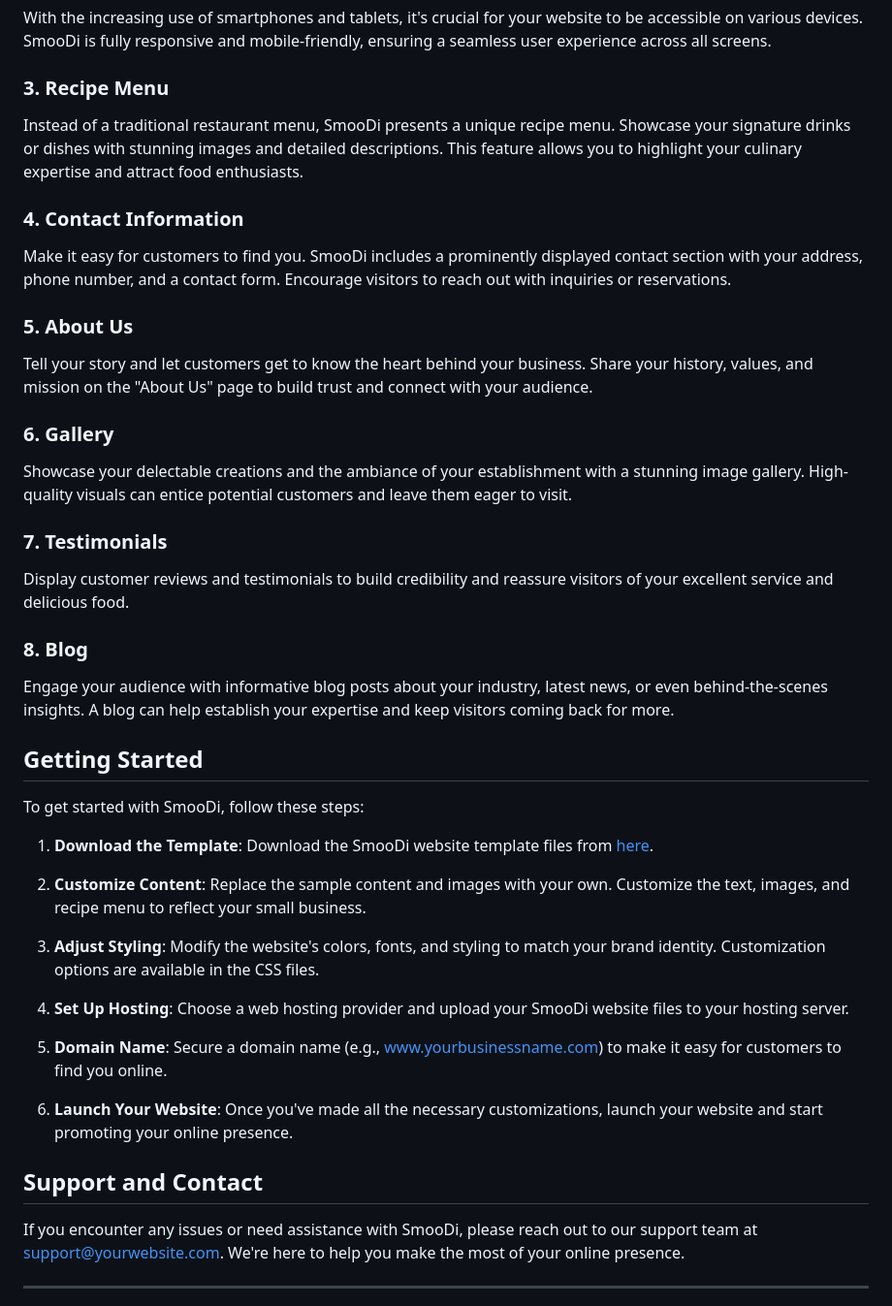
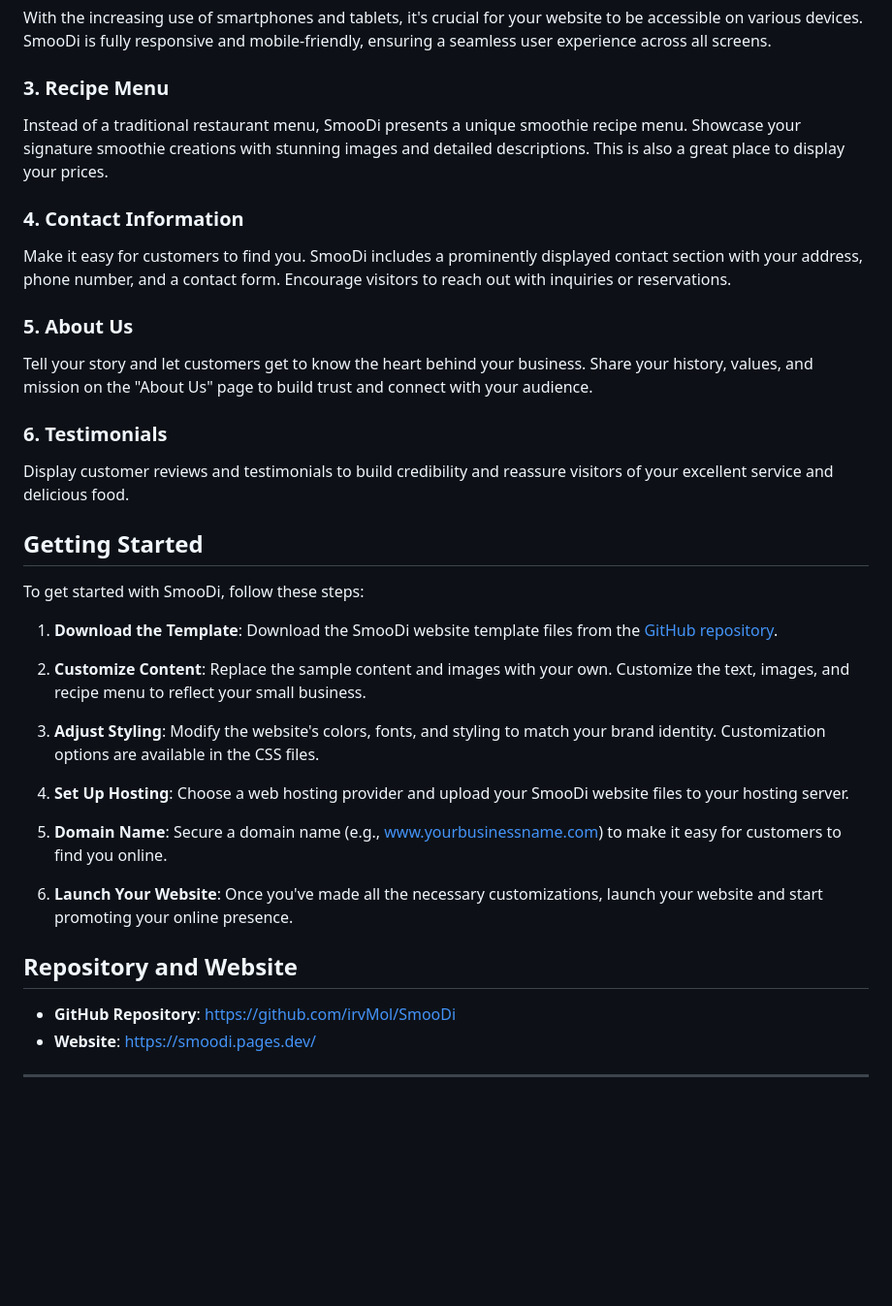
Before and after one commit to irvMol/SmooDi, a Markdown page: README.md, the part around one of its changes. Shown at 97% size. Rendered like a GitHub page; blank space fills up the shorter version.

Commit message:
improved readme file with links

```diff
--- a/README.md
+++ b/README.md
@@ -18,7 +18,7 @@ With the increasing use of smartphones and tablets, it's crucial for your websit
 
 ### 3. Recipe Menu
 
-Instead of a traditional restaurant menu, SmooDi presents a unique recipe menu. Showcase your signature drinks or dishes with stunning images and detailed descriptions. This feature allows you to highlight your culinary expertise and attract food enthusiasts.
+Instead of a traditional restaurant menu, SmooDi presents a unique smoothie recipe menu. Showcase your signature smoothie creations with stunning images and detailed descriptions. This is also a great place to display your prices.
 
 ### 4. Contact Information
 
@@ -28,23 +28,15 @@ Make it easy for customers to find you. SmooDi includes a prominently displayed
 
 Tell your story and let customers get to know the heart behind your business. Share your history, values, and mission on the "About Us" page to build trust and connect with your audience.
 
-### 6. Gallery
-
-Showcase your delectable creations and the ambiance of your establishment with a stunning image gallery. High-quality visuals can entice potential customers and leave them eager to visit.
-
-### 7. Testimonials
+### 6. Testimonials
 
 Display customer reviews and testimonials to build credibility and reassure visitors of your excellent service and delicious food.
-
-### 8. Blog
-
-Engage your audience with informative blog posts about your industry, latest news, or even behind-the-scenes insights. A blog can help establish your expertise and keep visitors coming back for more.
 
 ## Getting Started
 
 To get started with SmooDi, follow these steps:
 
-1. **Download the Template**: Download the SmooDi website template files from [here](https://yourwebsite.com/download).
+1. **Download the Template**: Download the SmooDi website template files from the [GitHub repository](https://github.com/irvMol/SmooDi).
 
 2. **Customize Content**: Replace the sample content and images with your own. Customize the text, images, and recipe menu to reflect your small business.
 
@@ -56,9 +48,10 @@ To get started with SmooDi, follow these steps:
 
 6. **Launch Your Website**: Once you've made all the necessary customizations, launch your website and start promoting your online presence.
 
-## Support and Contact
+## Repository and Website
 
-If you encounter any issues or need assistance with SmooDi, please reach out to our support team at support@yourwebsite.com. We're here to help you make the most of your online presence.
+- **GitHub Repository**: [https://github.com/irvMol/SmooDi](https://github.com/irvMol/SmooDi)
+- **Website**: [https://smoodi.pages.dev/](https://smoodi.pages.dev/)
 
 ---
 
```
Also changed, not shown: other parts of README.md (+1 -1 lines).
